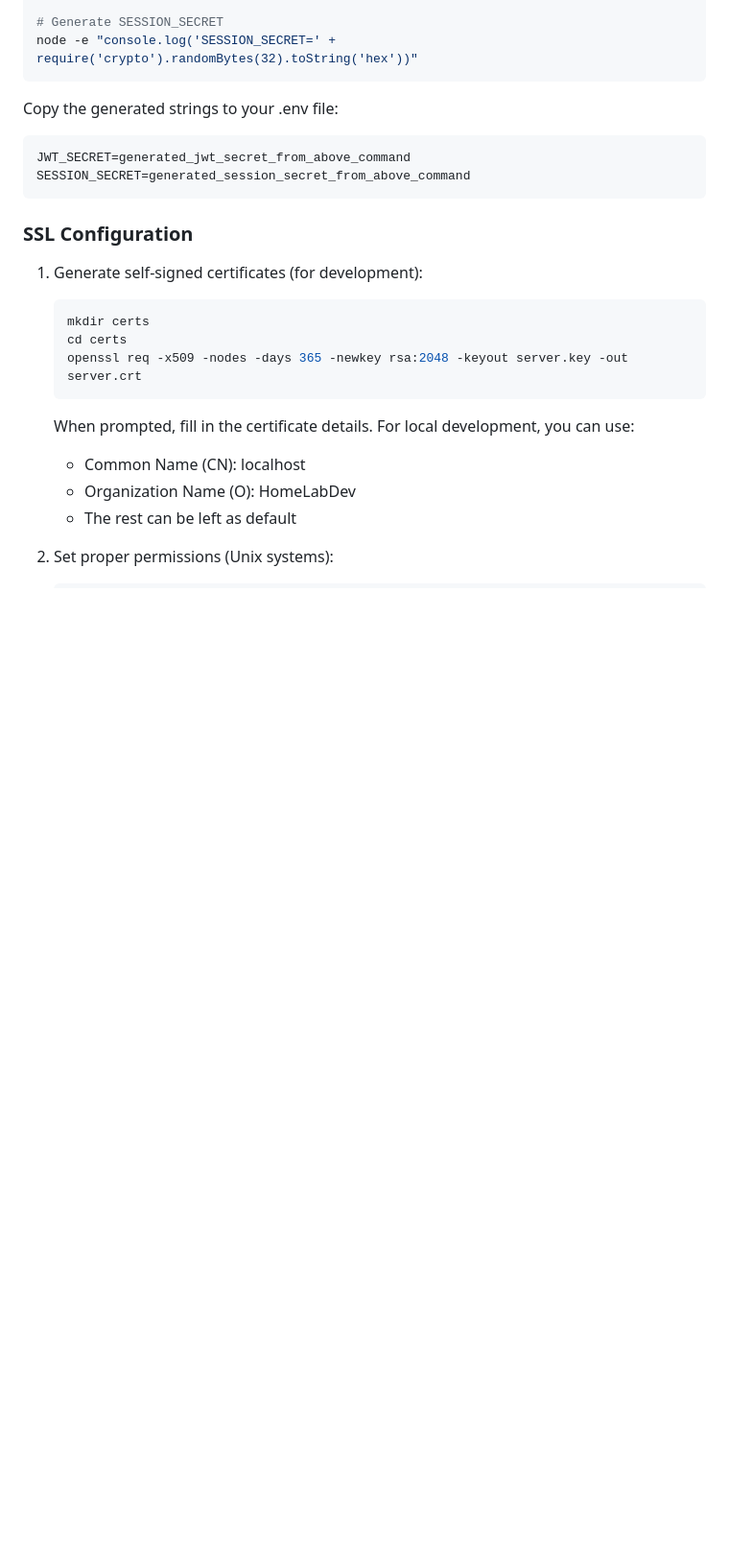
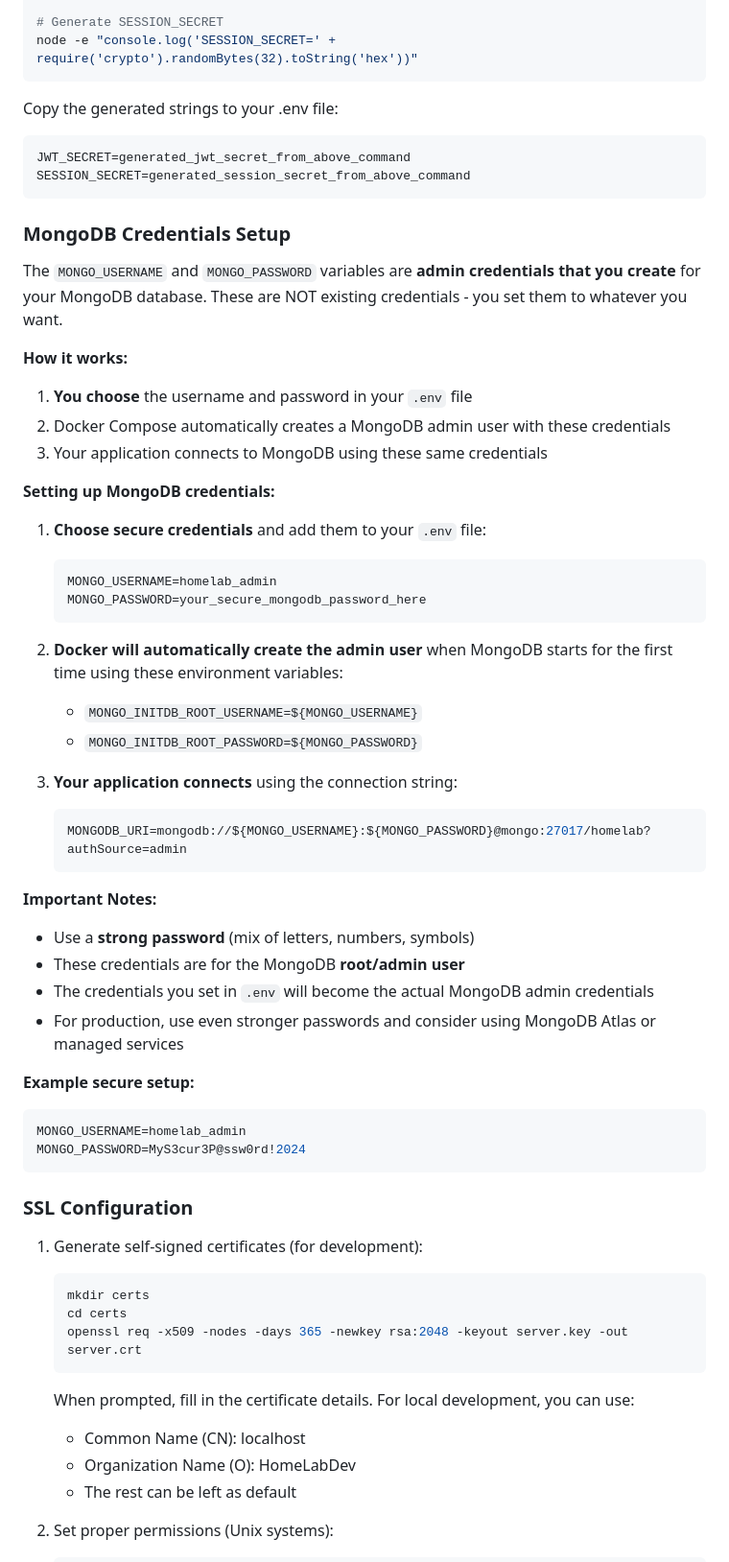
Before and after one commit to jjesse/homelab_tracker, a Markdown page: README.md, the part around one of its changes. Shown at 96% size. GitHub-like rendering; blank space fills up the shorter version.

Commit message:
note about credentials

````diff
--- a/README.md
+++ b/README.md
@@ -234,6 +252,44 @@ Copy the generated strings to your .env file:
 ```sh
 JWT_SECRET=generated_jwt_secret_from_above_command
 SESSION_SECRET=generated_session_secret_from_above_command
+```
+
+### MongoDB Credentials Setup
+
+The `MONGO_USERNAME` and `MONGO_PASSWORD` variables are **admin credentials that you create** for your MongoDB database. These are NOT existing credentials - you set them to whatever you want.
+
+**How it works:**
+1. **You choose** the username and password in your `.env` file
+2. Docker Compose automatically creates a MongoDB admin user with these credentials
+3. Your application connects to MongoDB using these same credentials
+
+**Setting up MongoDB credentials:**
+
+1. **Choose secure credentials** and add them to your `.env` file:
+   ```sh
+   MONGO_USERNAME=homelab_admin
+   MONGO_PASSWORD=your_secure_mongodb_password_here
+   ```
+
+2. **Docker will automatically create the admin user** when MongoDB starts for the first time using these environment variables:
+   - `MONGO_INITDB_ROOT_USERNAME=${MONGO_USERNAME}`
+   - `MONGO_INITDB_ROOT_PASSWORD=${MONGO_PASSWORD}`
+
+3. **Your application connects** using the connection string:
+   ```sh
+   MONGODB_URI=mongodb://${MONGO_USERNAME}:${MONGO_PASSWORD}@mongo:27017/homelab?authSource=admin
+   ```
+
+**Important Notes:**
+- Use a **strong password** (mix of letters, numbers, symbols)
+- These credentials are for the MongoDB **root/admin user**
+- The credentials you set in `.env` will become the actual MongoDB admin credentials
+- For production, use even stronger passwords and consider using MongoDB Atlas or managed services
+
+**Example secure setup:**
+```sh
+MONGO_USERNAME=homelab_admin
+MONGO_PASSWORD=MyS3cur3P@ssw0rd!2024
 ```
 
 ### SSL Configuration
````
Also changed, not shown: other parts of README.md (+20 -2 lines).
